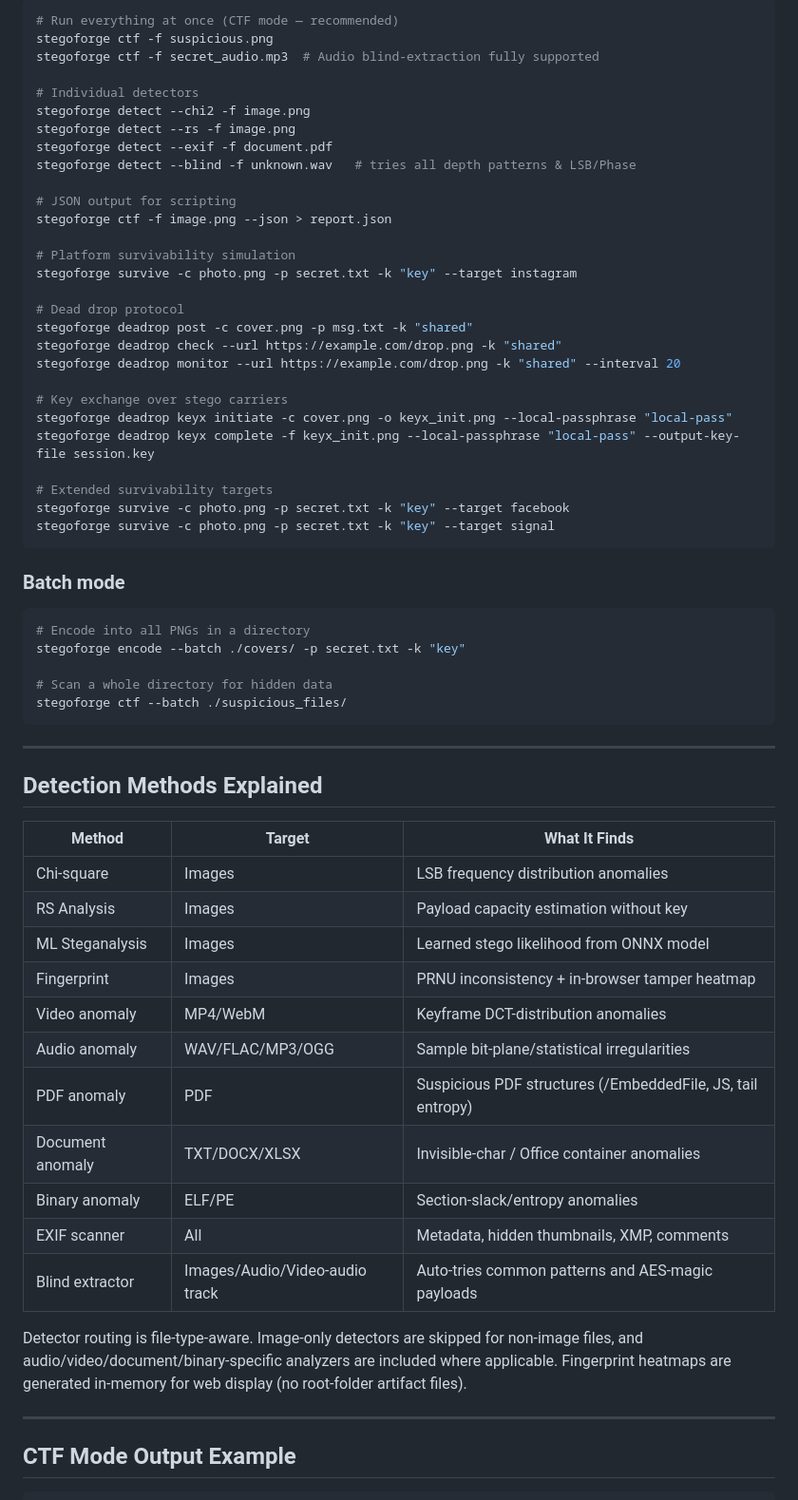
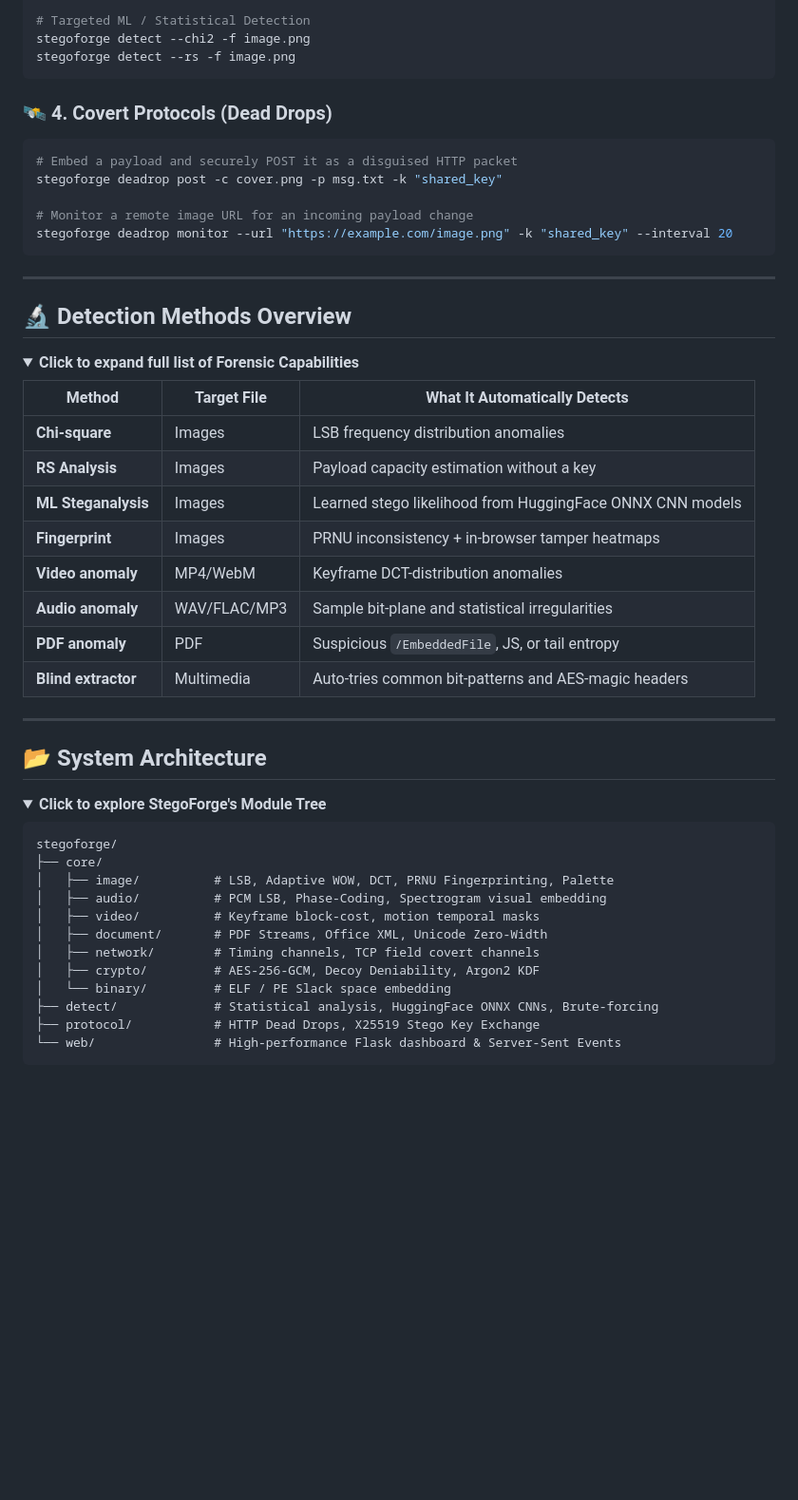
Before and after one commit to Nour833/StegoForge, a Markdown page: README.md, the part around one of its changes. Shown at 95% size. Drawn GitHub-style; folded sections open; blank space fills up the shorter version.

````diff
--- a/README.md
+++ b/README.md
@@ -183,69 +164,56 @@ stegoforge decode -f music_stego.wav -k "key" --method phase
 
-```bash
-# Run everything at once (CTF mode — recommended)
-stegoforge ctf -f suspicious.png
-stegoforge ctf -f secret_audio.mp3  # Audio blind-extraction fully supported
-
-# Individual detectors
+# Targeted ML / Statistical Detection
 stegoforge detect --chi2 -f image.png
 stegoforge detect --rs -f image.png
-stegoforge detect --exif -f document.pdf
-stegoforge detect --blind -f unknown.wav   # tries all depth patterns & LSB/Phase
-
-# JSON output for scripting
-stegoforge ctf -f image.png --json > report.json
-
-# Platform survivability simulation
-stegoforge survive -c photo.png -p secret.txt -k "key" --target instagram
-
-# Dead drop protocol
-stegoforge deadrop post -c cover.png -p msg.txt -k "shared"
-stegoforge deadrop check --url https://example.com/drop.png -k "shared"
-stegoforge deadrop monitor --url https://example.com/drop.png -k "shared" --interval 20
-
-# Key exchange over stego carriers
-stegoforge deadrop keyx initiate -c cover.png -o keyx_init.png --local-passphrase "local-pass"
-stegoforge deadrop keyx complete -f keyx_init.png --local-passphrase "local-pass" --output-key-file session.key
-
-# Extended survivability targets
-stegoforge survive -c photo.png -p secret.txt -k "key" --target facebook
-stegoforge survive -c photo.png -p secret.txt -k "key" --target signal
 ```
 
-### Batch mode
+### 🛰️ 4. Covert Protocols (Dead Drops)
+```bash
+# Embed a payload and securely POST it as a disguised HTTP packet
+stegoforge deadrop post -c cover.png -p msg.txt -k "shared_key"
 
-```bash
-# Encode into all PNGs in a directory
-stegoforge encode --batch ./covers/ -p secret.txt -k "key"
-
-# Scan a whole directory for hidden data
-stegoforge ctf --batch ./suspicious_files/
+# Monitor a remote image URL for an incoming payload change
+stegoforge deadrop monitor --url "https://example.com/image.png" -k "shared_key" --interval 20
 ```
 
 ---
 
-## Detection Methods Explained
+## 🔬 Detection Methods Overview
 
-| Method | Target | What It Finds |
+<details>
+<summary><b>Click to expand full list of Forensic Capabilities</b></summary>
+
+| Method | Target File | What It Automatically Detects |
 |---|---|---|
-| Chi-square | Images | LSB frequency distribution anomalies |
-| RS Analysis | Images | Payload capacity estimation without key |
-| ML Steganalysis | Images | Learned stego likelihood from ONNX model |
-| Fingerprint | Images | PRNU inconsistency + in-browser tamper heatmap |
-| Video anomaly | MP4/WebM | Keyframe DCT-distribution anomalies |
-| Audio anomaly | WAV/FLAC/MP3/OGG | Sample bit-plane/statistical irregularities |
-| PDF anomaly | PDF | Suspicious PDF structures (/EmbeddedFile, JS, tail entropy) |
-| Document anomaly | TXT/DOCX/XLSX | Invisible-char / Office container anomalies |
-| Binary anomaly | ELF/PE | Section-slack/entropy anomalies |
-| EXIF scanner | All | Metadata, hidden thumbnails, XMP, comments |
-| Blind extractor | Images/Audio/Video-audio track | Auto-tries common patterns and AES-magic payloads |
+| **Chi-square** | Images | LSB frequency distribution anomalies |
+| **RS Analysis** | Images | Payload capacity estimation without a key |
+| **ML Steganalysis** | Images | Learned stego likelihood from HuggingFace ONNX CNN models |
+| **Fingerprint** | Images | PRNU inconsistency + in-browser tamper heatmaps |
+| **Video anomaly** | MP4/WebM | Keyframe DCT-distribution anomalies |
+| **Audio anomaly** | WAV/FLAC/MP3 | Sample bit-plane and statistical irregularities |
+| **PDF anomaly** | PDF | Suspicious `/EmbeddedFile`, JS, or tail entropy |
+| **Blind extractor** | Multimedia | Auto-tries common bit-patterns and AES-magic headers |
 
-Detector routing is file-type-aware. Image-only detectors are skipped for non-image files,
-and audio/video/document/binary-specific analyzers are included where applicable.
-Fingerprint heatmaps are generated in-memory for web display (no root-folder artifact files).
+</details>
 
 ---
 
-## CTF Mode Output Example
+## 📂 System Architecture
 
+<details>
+<summary><b>Click to explore StegoForge's Module Tree</b></summary>
+
+```text
+stegoforge/
+├── core/
+│   ├── image/          # LSB, Adaptive WOW, DCT, PRNU Fingerprinting, Palette
+│   ├── audio/          # PCM LSB, Phase-Coding, Spectrogram visual embedding
+│   ├── video/          # Keyframe block-cost, motion temporal masks
+│   ├── document/       # PDF Streams, Office XML, Unicode Zero-Width
+│   ├── network/        # Timing channels, TCP field covert channels
+│   ├── crypto/         # AES-256-GCM, Decoy Deniability, Argon2 KDF
+│   └── binary/         # ELF / PE Slack space embedding
+├── detect/             # Statistical analysis, HuggingFace ONNX CNNs, Brute-forcing
+├── protocol/           # HTTP Dead Drops, X25519 Stego Key Exchange
+└── web/                # High-performance Flask dashboard & Server-Sent Events
 ```
````
Also changed, not shown: other parts of README.md (+66 -200 lines).
